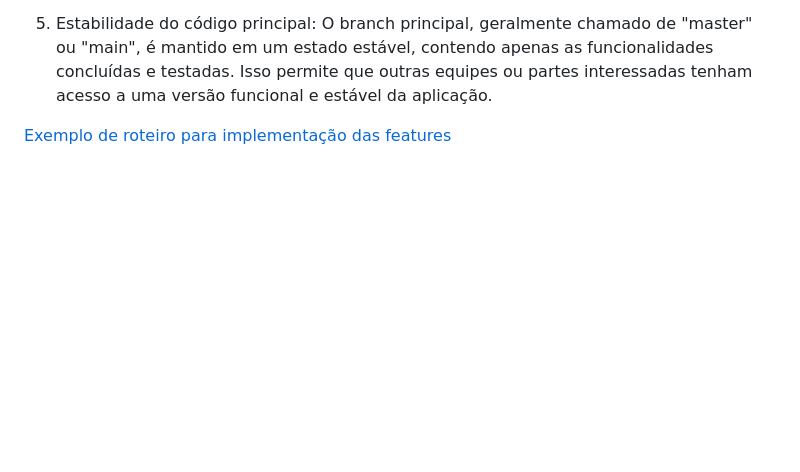
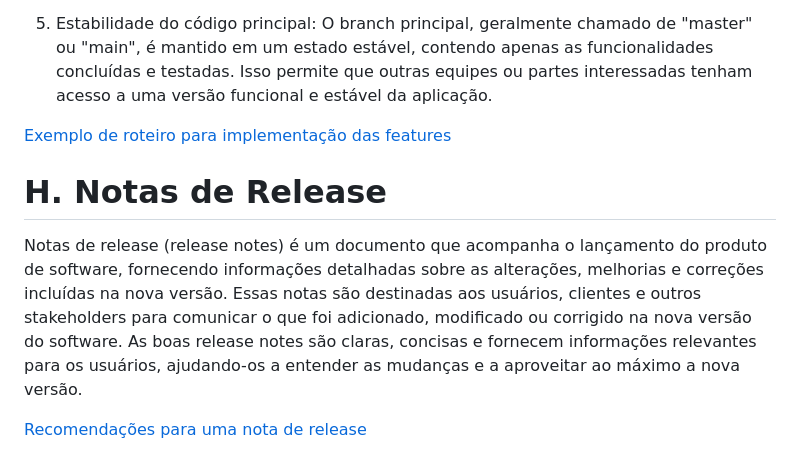
Before and after one commit to my-prototypes/tflk, a Markdown page: README.md, the part around the change. Drawn GitHub-style; blank space fills up the shorter version.

Commit message:
Update README.md
Nova seção sobre Notas de Release.

```diff
--- a/README.md
+++ b/README.md
@@ -256,3 +256,9 @@ Definir um esquema de controle de versão e criar branches de desenvolvimento é
 5. Estabilidade do código principal: O branch principal, geralmente chamado de "master" ou "main", é mantido em um estado estável, contendo apenas as funcionalidades concluídas e testadas. Isso permite que outras equipes ou partes interessadas tenham acesso a uma versão funcional e estável da aplicação.
 
 [Exemplo de roteiro para implementação das features](https://github.com/my-prototypes/tflk/blob/main/docs/guia_branches.md)
+
+# H. Notas de Release
+
+Notas de release (release notes) é um documento que acompanha o lançamento do produto de software, fornecendo informações detalhadas sobre as alterações, melhorias e correções incluídas na nova versão. Essas notas são destinadas aos usuários, clientes e outros stakeholders para comunicar o que foi adicionado, modificado ou corrigido na nova versão do software. As boas release notes são claras, concisas e fornecem informações relevantes para os usuários, ajudando-os a entender as mudanças e a aproveitar ao máximo a nova versão.
+
+[Recomendações para uma nota de release](TBD)
```
